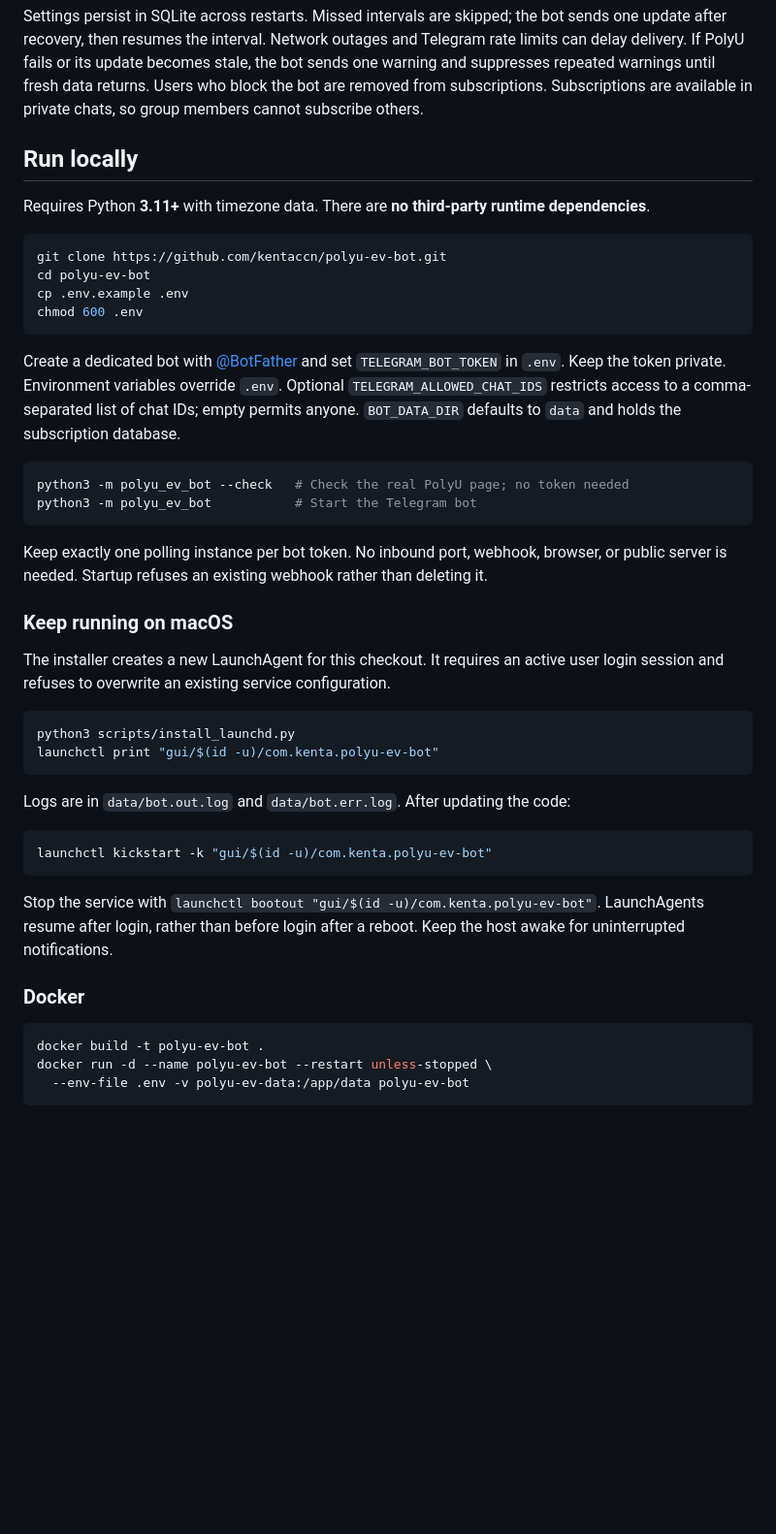
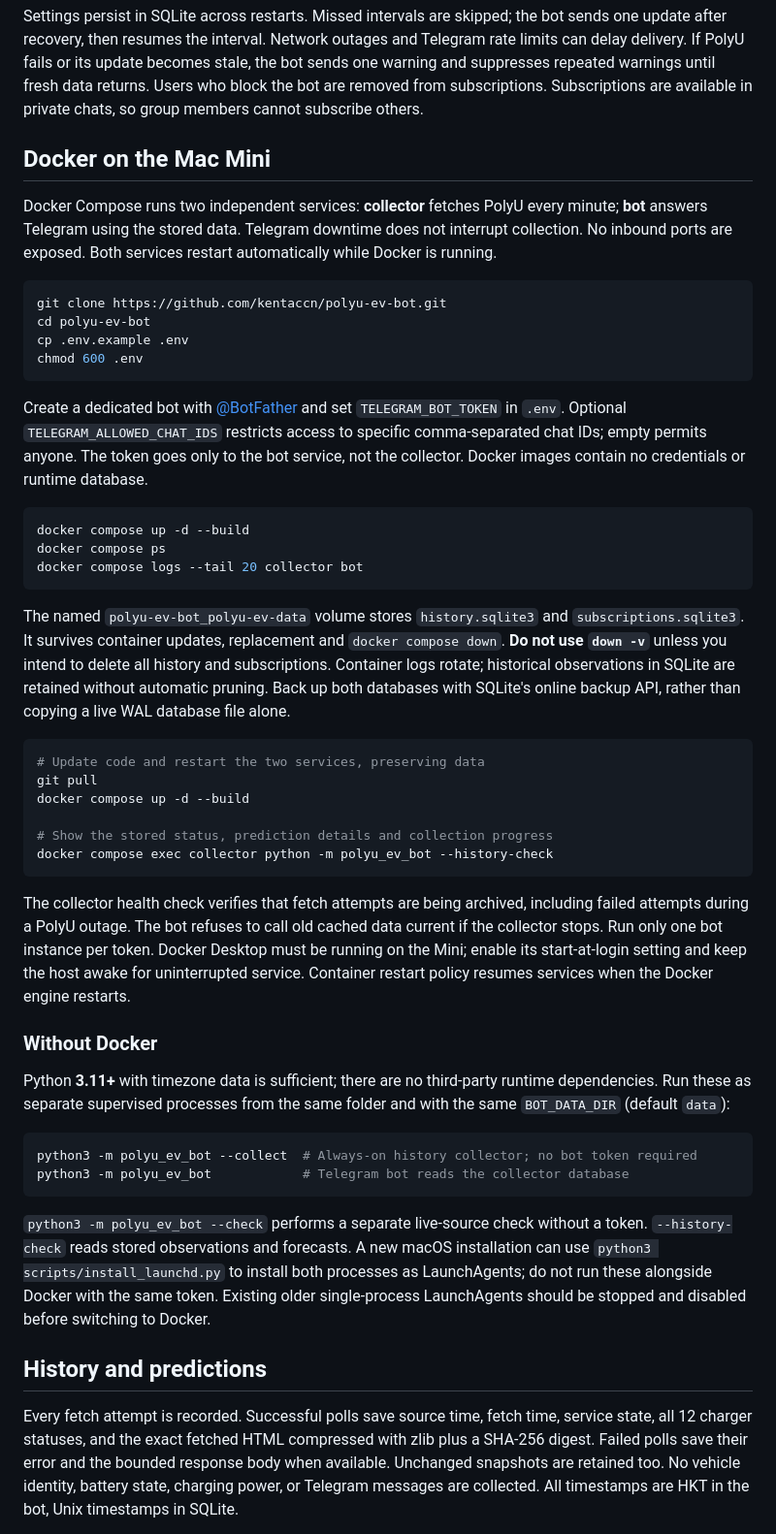
Before and after one commit to kentaccn/polyu-ev-bot, a Markdown page: README.md, the part around one of its changes. Shown at 97% size. GitHub-like rendering; blank space fills up the shorter version.

Commit message:
Add persistent charger history, release forecasts and Docker services

````diff
--- a/README.md
+++ b/README.md
@@ -33,9 +39,9 @@ Each user has one subscription. Choosing again replaces their previous floor and
 
 Settings persist in SQLite across restarts. Missed intervals are skipped; the bot sends one update after recovery, then resumes the interval. Network outages and Telegram rate limits can delay delivery. If PolyU fails or its update becomes stale, the bot sends one warning and suppresses repeated warnings until fresh data returns. Users who block the bot are removed from subscriptions. Subscriptions are available in private chats, so group members cannot subscribe others.
 
-## Run locally
+## Docker on the Mac Mini
 
-Requires Python **3.11+** with timezone data. There are **no third-party runtime dependencies**.
+Docker Compose runs two independent services: **collector** fetches PolyU every minute; **bot** answers Telegram using the stored data. Telegram downtime does not interrupt collection. No inbound ports are exposed. Both services restart automatically while Docker is running.
 
 ```sh
 git clone https://github.com/kentaccn/polyu-ev-bot.git
@@ -44,37 +50,39 @@ cp .env.example .env
 chmod 600 .env
 ```
 
-Create a dedicated bot with [@BotFather](https://t.me/BotFather) and set `TELEGRAM_BOT_TOKEN` in `.env`. Keep the token private. Environment variables override `.env`. Optional `TELEGRAM_ALLOWED_CHAT_IDS` restricts access to a comma-separated list of chat IDs; empty permits anyone. `BOT_DATA_DIR` defaults to `data` and holds the subscription database.
+Create a dedicated bot with [@BotFather](https://t.me/BotFather) and set `TELEGRAM_BOT_TOKEN` in `.env`. Optional `TELEGRAM_ALLOWED_CHAT_IDS` restricts access to specific comma-separated chat IDs; empty permits anyone. The token goes only to the bot service, not the collector. Docker images contain no credentials or runtime database.
 
 ```sh
-python3 -m polyu_ev_bot --check   # Check the real PolyU page; no token needed
-python3 -m polyu_ev_bot           # Start the Telegram bot
+docker compose up -d --build
+docker compose ps
+docker compose logs --tail 20 collector bot
 ```
 
-Keep exactly one polling instance per bot token. No inbound port, webhook, browser, or public server is needed. Startup refuses an existing webhook rather than deleting it.
-
-### Keep running on macOS
-
-The installer creates a new LaunchAgent for this checkout. It requires an active user login session and refuses to overwrite an existing service configuration.
+The named `polyu-ev-bot_polyu-ev-data` volume stores `history.sqlite3` and `subscriptions.sqlite3`. It survives container updates, replacement and `docker compose down`. **Do not use `down -v`** unless you intend to delete all history and subscriptions. Container logs rotate; historical observations in SQLite are retained without automatic pruning. Back up both databases with SQLite's online backup API, rather than copying a live WAL database file alone.
 
 ```sh
-python3 scripts/install_launchd.py
-launchctl print "gui/$(id -u)/com.kenta.polyu-ev-bot"
+# Update code and restart the two services, preserving data
+git pull
+docker compose up -d --build
+
+# Show the stored status, prediction details and collection progress
+docker compose exec collector python -m polyu_ev_bot --history-check
 ```
 
-Logs are in `data/bot.out.log` and `data/bot.err.log`. After updating the code:
+The collector health check verifies that fetch attempts are being archived, including failed attempts during a PolyU outage. The bot refuses to call old cached data current if the collector stops. Run only one bot instance per token. Docker Desktop must be running on the Mini; enable its start-at-login setting and keep the host awake for uninterrupted service. Container restart policy resumes services when the Docker engine restarts.
+
+### Without Docker
+
+Python **3.11+** with timezone data is sufficient; there are no third-party runtime dependencies. Run these as separate supervised processes from the same folder and with the same `BOT_DATA_DIR` (default `data`):
 
 ```sh
-launchctl kickstart -k "gui/$(id -u)/com.kenta.polyu-ev-bot"
+python3 -m polyu_ev_bot --collect  # Always-on history collector; no bot token required
+python3 -m polyu_ev_bot            # Telegram bot reads the collector database
 ```
 
-Stop the service with `launchctl bootout "gui/$(id -u)/com.kenta.polyu-ev-bot"`. LaunchAgents resume after login, rather than before login after a reboot. Keep the host awake for uninterrupted notifications.
+`python3 -m polyu_ev_bot --check` performs a separate live-source check without a token. `--history-check` reads stored observations and forecasts. A new macOS installation can use `python3 scripts/install_launchd.py` to install both processes as LaunchAgents; do not run these alongside Docker with the same token. Existing older single-process LaunchAgents should be stopped and disabled before switching to Docker.
 
-### Docker
+## History and predictions
 
-```sh
-docker build -t polyu-ev-bot .
-docker run -d --name polyu-ev-bot --restart unless-stopped \
-  --env-file .env -v polyu-ev-data:/app/data polyu-ev-bot
-```
+Every fetch attempt is recorded. Successful polls save source time, fetch time, service state, all 12 charger statuses, and the exact fetched HTML compressed with zlib plus a SHA-256 digest. Failed polls save their error and the bounded response body when available. Unchanged snapshots are retained too. No vehicle identity, battery state, charging power, or Telegram messages are collected. All timestamps are HKT in the bot, Unix timestamps in SQLite.
 
````
Also changed, not shown: other parts of README.md (+22 -6 lines), AGENTS.md (+5 -0 lines), assets/README.md (added, +7 -0 lines), assets/polyu-logo.png (added), 10 other files.
